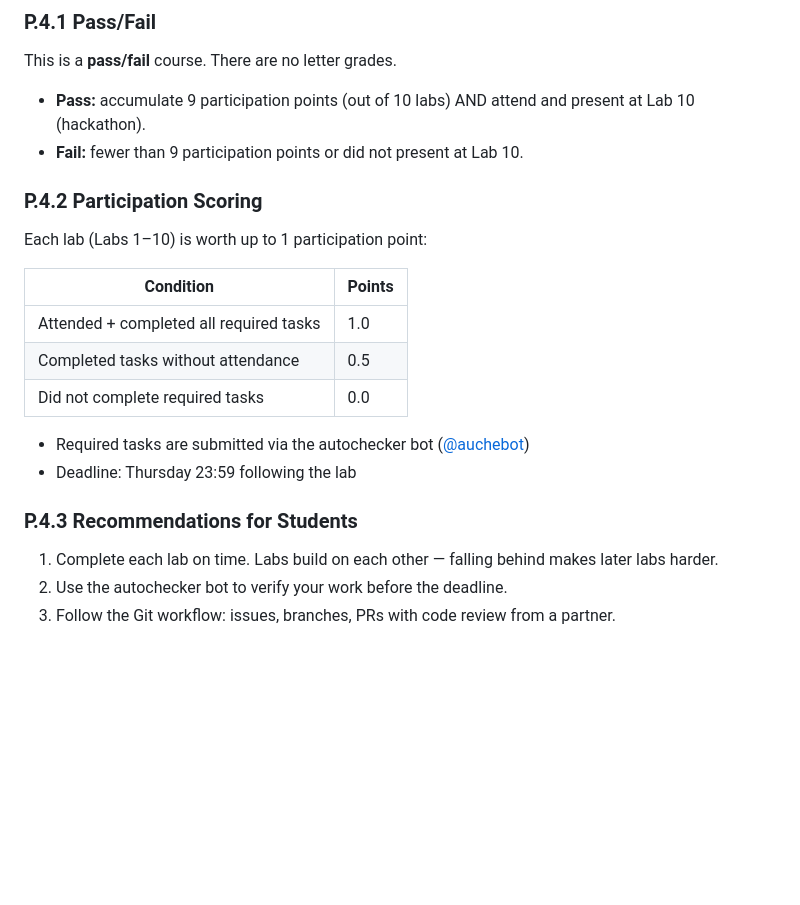
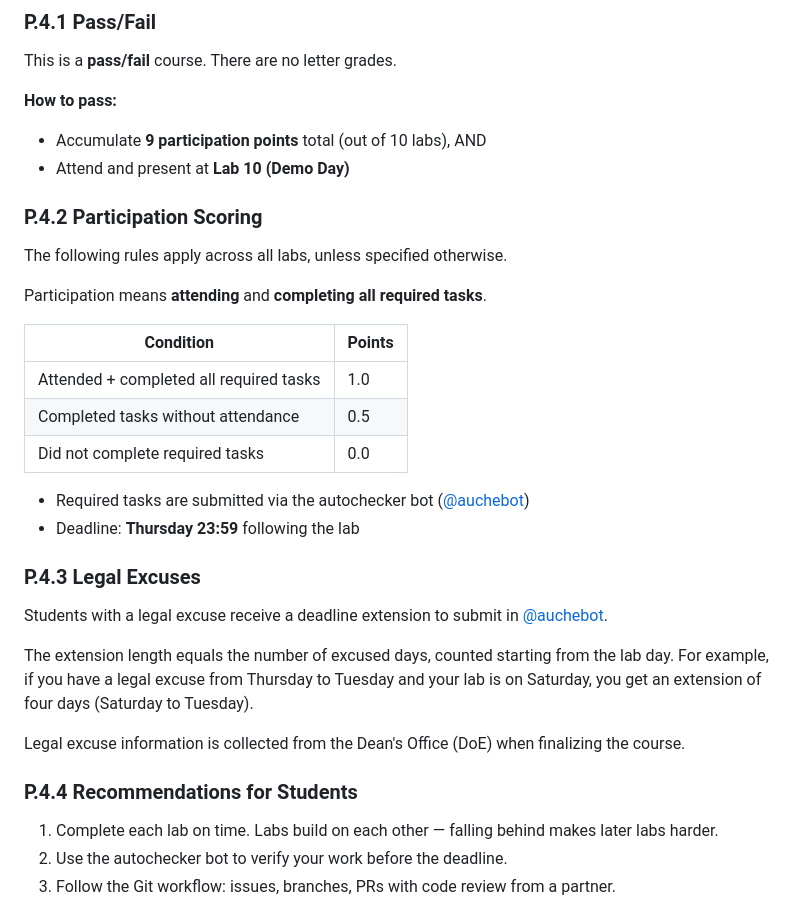
Before and after one commit to inno-se-toolkit/se-toolkit-all-labs, a Markdown page: README.md, the part around the change. GitHub-like rendering; blank space fills up the shorter version.

Commit message:
docs: update grading with full participation rules and legal excuses

```diff
--- a/README.md
+++ b/README.md
@@ -168,12 +168,15 @@ For the retake, the student must complete a written theory quiz (answering at le
 
 This is a **pass/fail** course. There are no letter grades.
 
-- **Pass:** accumulate 9 participation points (out of 10 labs) AND attend and present at Lab 10 (hackathon).
-- **Fail:** fewer than 9 participation points or did not present at Lab 10.
+**How to pass:**
+- Accumulate **9 participation points** total (out of 10 labs), AND
+- Attend and present at **Lab 10 (Demo Day)**
 
 ### P.4.2 Participation Scoring
 
-Each lab (Labs 1–10) is worth up to 1 participation point:
+The following rules apply across all labs, unless specified otherwise.
+
+Participation means **attending** and **completing all required tasks**.
 
 | Condition | Points |
 |-----------|--------|
@@ -182,9 +185,17 @@ Each lab (Labs 1–10) is worth up to 1 participation point:
 | Did not complete required tasks | 0.0 |
 
 - Required tasks are submitted via the autochecker bot ([@auchebot](https://t.me/auchebot))
-- Deadline: Thursday 23:59 following the lab
+- Deadline: **Thursday 23:59** following the lab
 
-### P.4.3 Recommendations for Students
+### P.4.3 Legal Excuses
+
+Students with a legal excuse receive a deadline extension to submit in [@auchebot](https://t.me/auchebot).
+
+The extension length equals the number of excused days, counted starting from the lab day. For example, if you have a legal excuse from Thursday to Tuesday and your lab is on Saturday, you get an extension of four days (Saturday to Tuesday).
+
+Legal excuse information is collected from the Dean's Office (DoE) when finalizing the course.
+
+### P.4.4 Recommendations for Students
 
 1. Complete each lab on time. Labs build on each other — falling behind makes later labs harder.
 2. Use the autochecker bot to verify your work before the deadline.
```
